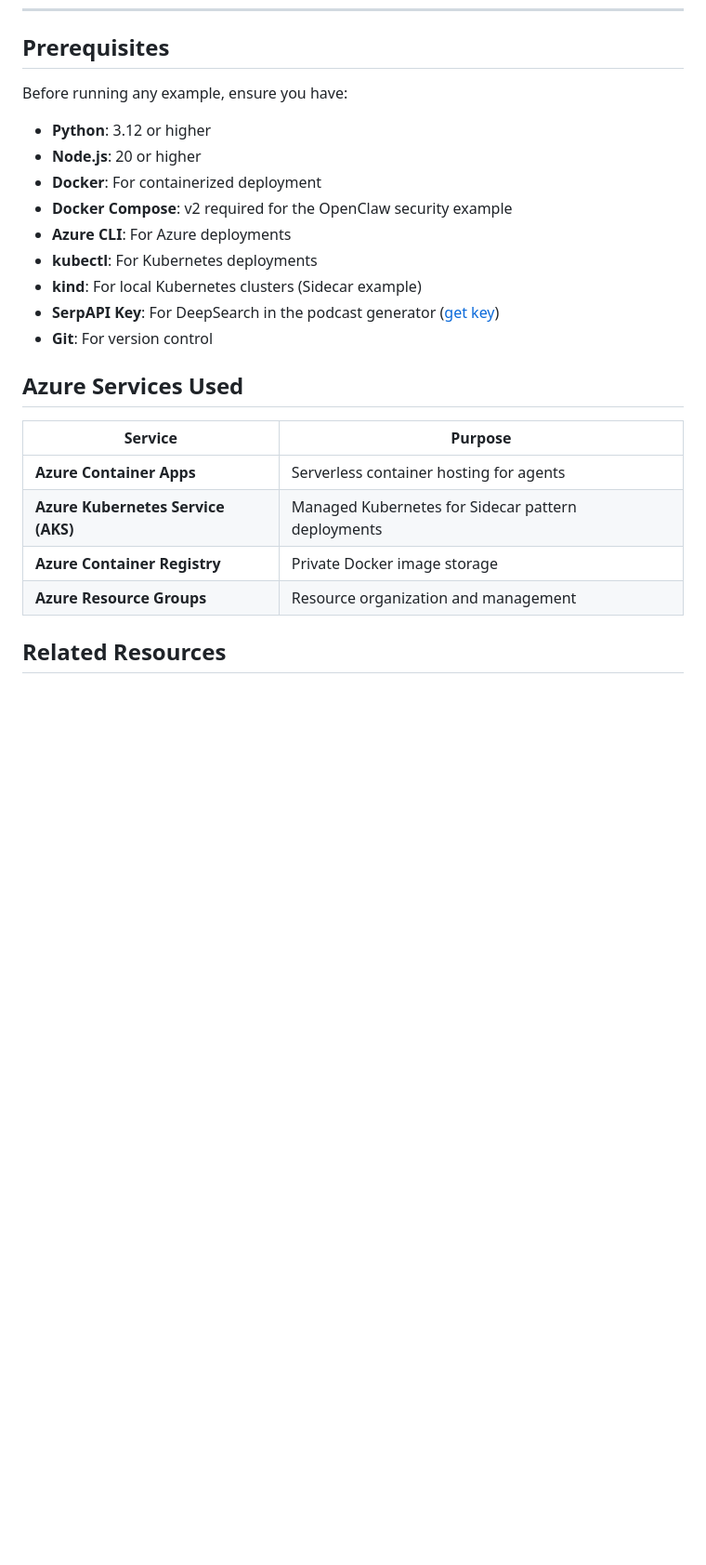
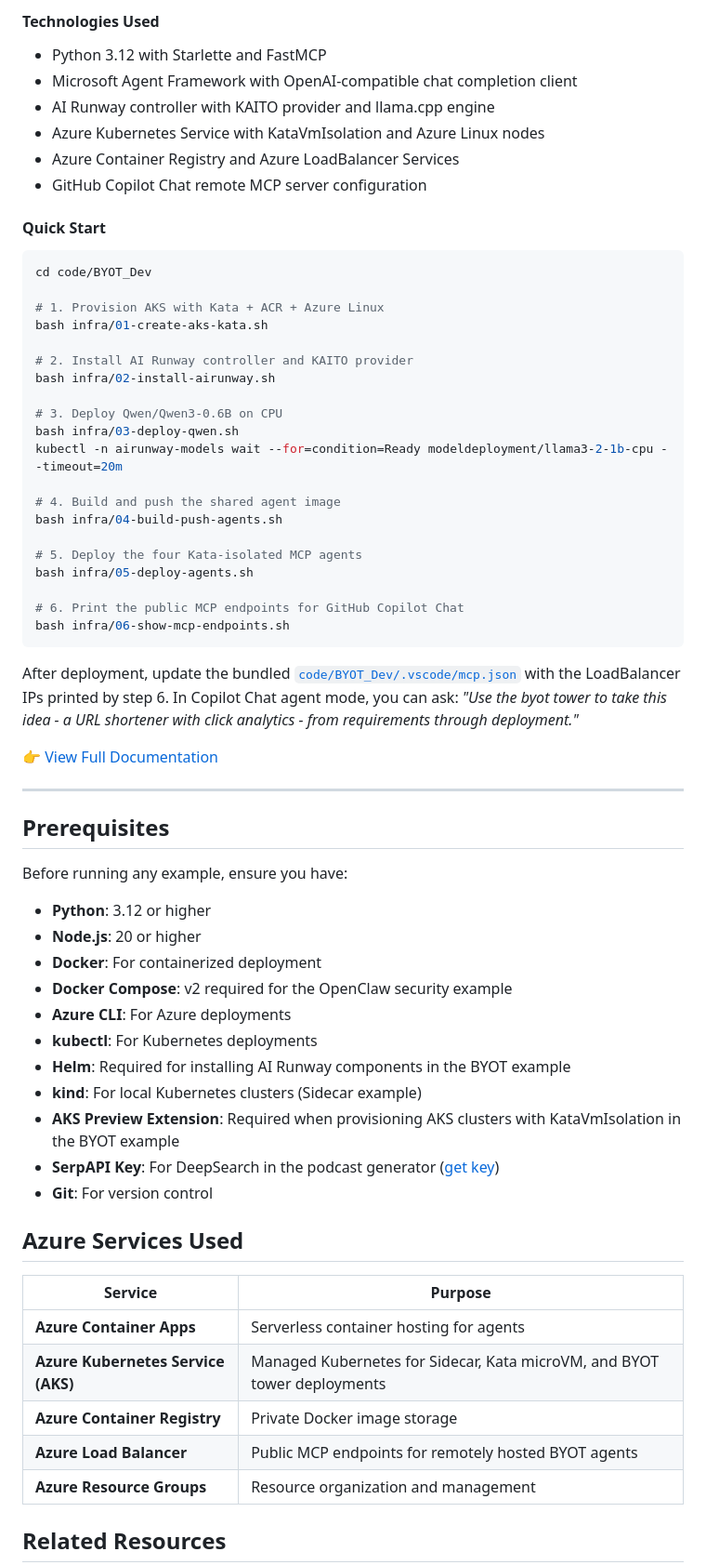
Before and after one commit to kinfey/Multi-AI-Agents-Cloud-Native, a Markdown page: README.md, the part around one of its changes. Shown at 93% size. Rendered like a GitHub page; blank space fills up the shorter version.

Commit message:
Enhance README with BYOT Dev details and Kata microVM isolation features

````diff
--- a/README.md
+++ b/README.md
@@ -343,3 +382,43 @@ curl -s -X POST \
+#### Technologies Used
+
+- Python 3.12 with Starlette and FastMCP
+- Microsoft Agent Framework with OpenAI-compatible chat completion client
+- AI Runway controller with KAITO provider and llama.cpp engine
+- Azure Kubernetes Service with KataVmIsolation and Azure Linux nodes
+- Azure Container Registry and Azure LoadBalancer Services
+- GitHub Copilot Chat remote MCP server configuration
+
+#### Quick Start
+
+```bash
+cd code/BYOT_Dev
+
+# 1. Provision AKS with Kata + ACR + Azure Linux
+bash infra/01-create-aks-kata.sh
+
+# 2. Install AI Runway controller and KAITO provider
+bash infra/02-install-airunway.sh
+
+# 3. Deploy Qwen/Qwen3-0.6B on CPU
+bash infra/03-deploy-qwen.sh
+kubectl -n airunway-models wait --for=condition=Ready modeldeployment/llama3-2-1b-cpu --timeout=20m
+
+# 4. Build and push the shared agent image
+bash infra/04-build-push-agents.sh
+
+# 5. Deploy the four Kata-isolated MCP agents
+bash infra/05-deploy-agents.sh
+
+# 6. Print the public MCP endpoints for GitHub Copilot Chat
+bash infra/06-show-mcp-endpoints.sh
+```
+
+After deployment, update the bundled [`code/BYOT_Dev/.vscode/mcp.json`](./code/BYOT_Dev/.vscode/mcp.json) with the LoadBalancer IPs printed by step 6. In Copilot Chat agent mode, you can ask: *"Use the byot tower to take this idea - a URL shortener with click analytics - from requirements through deployment."*
+
+👉 [View Full Documentation](./code/BYOT_Dev/README.md)
+
+---
+
 ## Prerequisites
 
 Before running any example, ensure you have:
@@ -350,7 +429,9 @@ Before running any example, ensure you have:
 - **Docker Compose**: v2 required for the OpenClaw security example
 - **Azure CLI**: For Azure deployments
 - **kubectl**: For Kubernetes deployments
+- **Helm**: Required for installing AI Runway components in the BYOT example
 - **kind**: For local Kubernetes clusters (Sidecar example)
+- **AKS Preview Extension**: Required when provisioning AKS clusters with KataVmIsolation in the BYOT example
 - **SerpAPI Key**: For DeepSearch in the podcast generator ([get key](https://serpapi.com/manage-api-key))
 - **Git**: For version control
 
@@ -359,8 +440,9 @@ Before running any example, ensure you have:
 | Service | Purpose |
 |---------|---------|
 | **Azure Container Apps** | Serverless container hosting for agents |
-| **Azure Kubernetes Service (AKS)** | Managed Kubernetes for Sidecar pattern deployments |
+| **Azure Kubernetes Service (AKS)** | Managed Kubernetes for Sidecar, Kata microVM, and BYOT tower deployments |
 | **Azure Container Registry** | Private Docker image storage |
+| **Azure Load Balancer** | Public MCP endpoints for remotely hosted BYOT agents |
 | **Azure Resource Groups** | Resource organization and management |
 
 ## Related Resources
````
Also changed, not shown: other parts of README.md (+42 -0 lines).
